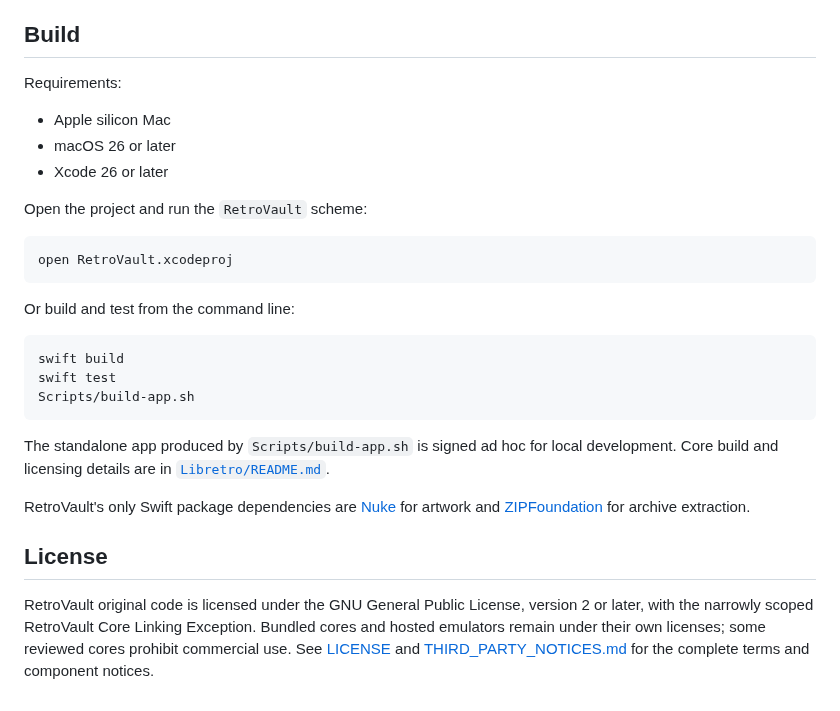
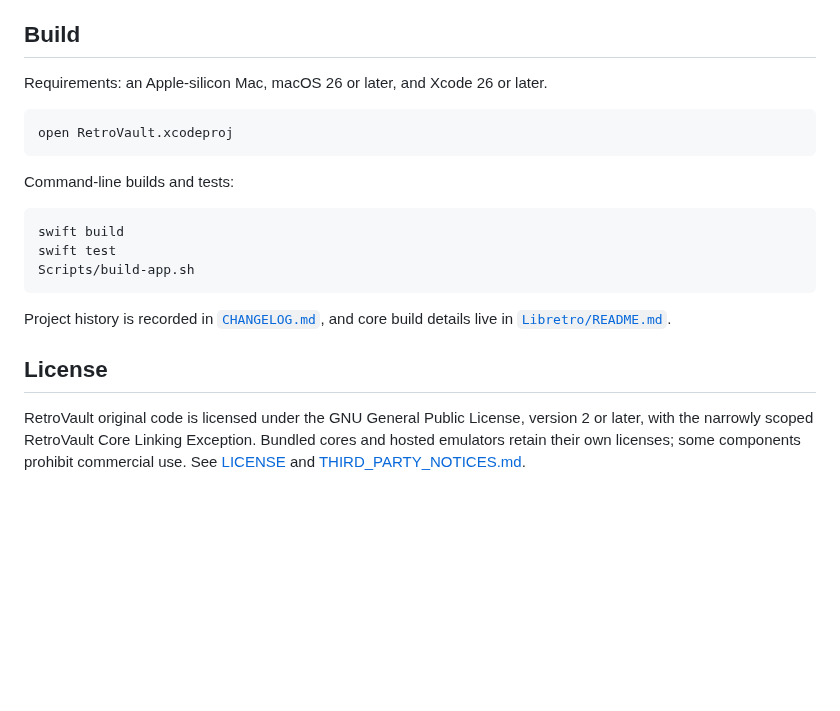
Before and after one commit to kennethreitz/RetroVault, a Markdown page: README.md, the part around one of its changes. Rendered like a GitHub page; blank space fills up the shorter version.

````diff
--- a/README.md
+++ b/README.md
@@ -151,19 +106,13 @@ date in [`CHANGELOG.md`](CHANGELOG.md).
 
 ## Build
 
-Requirements:
-
-- Apple silicon Mac
-- macOS 26 or later
-- Xcode 26 or later
-
-Open the project and run the `RetroVault` scheme:
+Requirements: an Apple-silicon Mac, macOS 26 or later, and Xcode 26 or later.
 
 ```shell
 open RetroVault.xcodeproj
 ```
 
-Or build and test from the command line:
+Command-line builds and tests:
 
 ```shell
 swift build
@@ -171,20 +120,13 @@ swift test
 Scripts/build-app.sh
 ```
 
-The standalone app produced by `Scripts/build-app.sh` is signed ad hoc for
-local development. Core build and licensing details are in
-[`Libretro/README.md`](Libretro/README.md).
-
-RetroVault's only Swift package dependencies are
-[Nuke](https://github.com/kean/Nuke) for artwork and
-[ZIPFoundation](https://github.com/weichsel/ZIPFoundation) for archive
-extraction.
+Project history is recorded in [`CHANGELOG.md`](CHANGELOG.md), and core build
+details live in [`Libretro/README.md`](Libretro/README.md).
 
 ## License
 
 RetroVault original code is licensed under the GNU General Public License,
 version 2 or later, with the narrowly scoped RetroVault Core Linking
-Exception. Bundled cores and hosted emulators remain under their own licenses;
-some reviewed cores prohibit commercial use. See [LICENSE](LICENSE) and
-[THIRD_PARTY_NOTICES.md](THIRD_PARTY_NOTICES.md) for the complete terms and
-component notices.
+Exception. Bundled cores and hosted emulators retain their own licenses; some
+components prohibit commercial use. See [LICENSE](LICENSE) and
+[THIRD_PARTY_NOTICES.md](THIRD_PARTY_NOTICES.md).
````
Also changed, not shown: other parts of README.md (+73 -118 lines), .github/assets/retrovault-big-picture.jpg (added).
